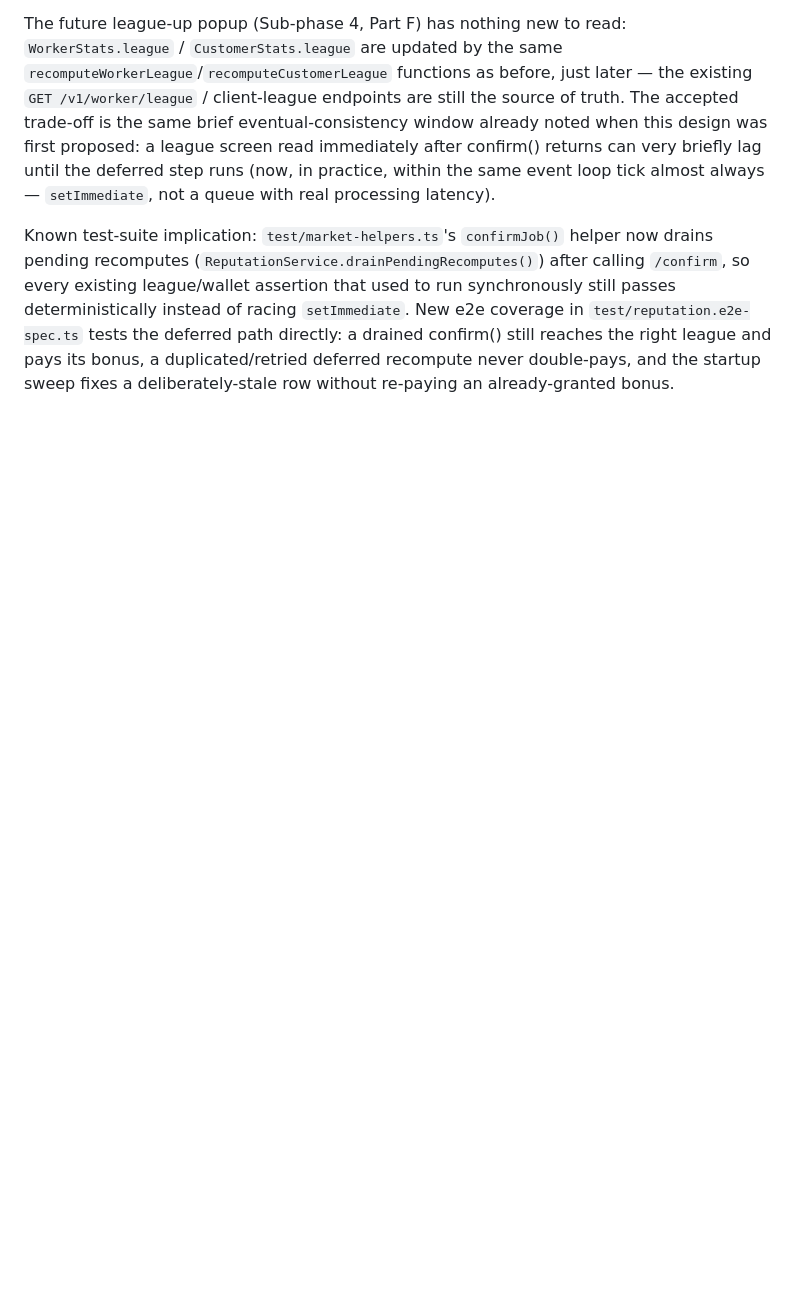
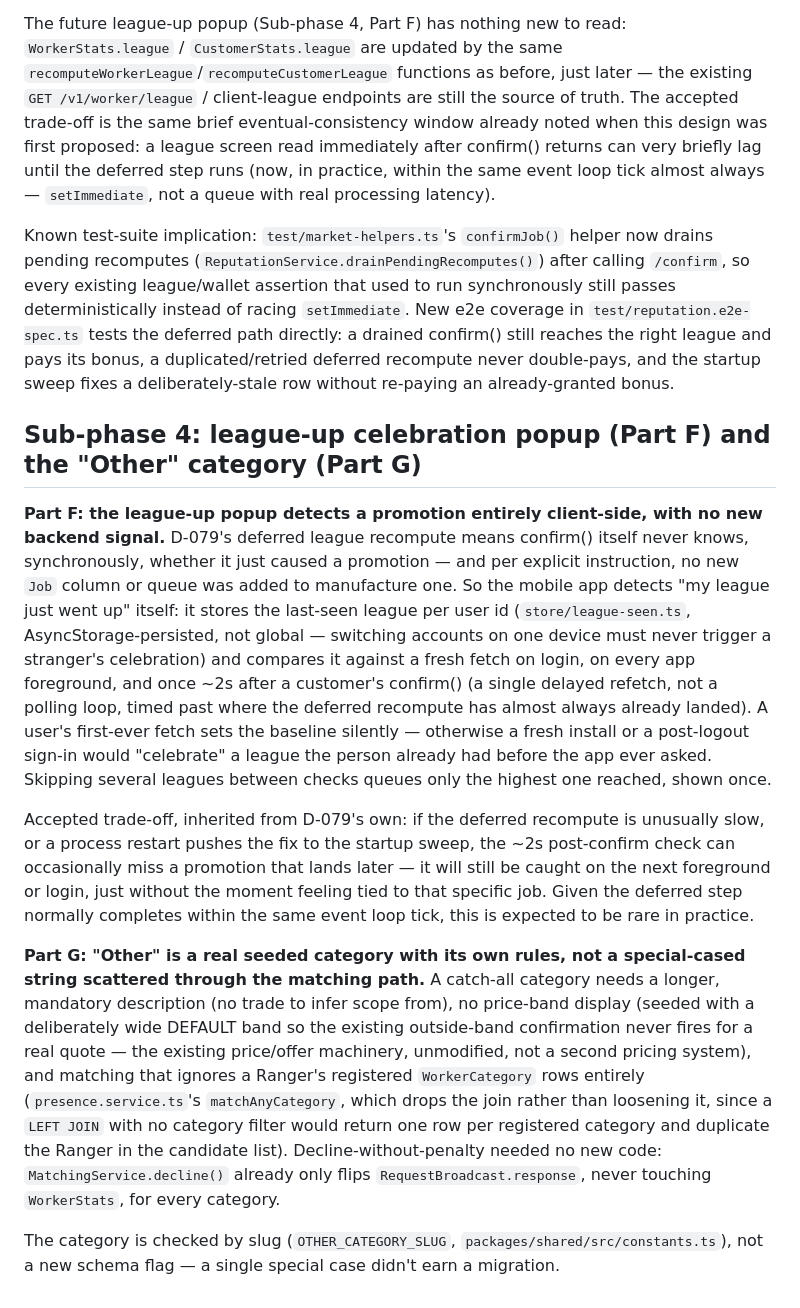
Before and after one commit to Dhivakar40/Haggler, a Markdown page: docs/DECISIONS.md, the part around the change. Drawn GitHub-style; blank space fills up the shorter version.

Commit message:
Sub-phase 4: document Part F (league-up popup) and Part G (Other category)
Co-Authored-By: Claude Sonnet 5 <noreply@anthropic.com>

```diff
--- a/docs/DECISIONS.md
+++ b/docs/DECISIONS.md
@@ -915,3 +915,37 @@ instead of racing `setImmediate`. New e2e coverage in `test/reputation.e2e-spec.
 deferred path directly: a drained confirm() still reaches the right league and pays its bonus, a
 duplicated/retried deferred recompute never double-pays, and the startup sweep fixes a
 deliberately-stale row without re-paying an already-granted bonus.
+
+## Sub-phase 4: league-up celebration popup (Part F) and the "Other" category (Part G)
+
+**Part F: the league-up popup detects a promotion entirely client-side, with no new backend
+signal.** D-079's deferred league recompute means confirm() itself never knows, synchronously,
+whether it just caused a promotion — and per explicit instruction, no new `Job` column or queue was
+added to manufacture one. So the mobile app detects "my league just went up" itself: it stores the
+last-seen league per user id (`store/league-seen.ts`, AsyncStorage-persisted, not global — switching
+accounts on one device must never trigger a stranger's celebration) and compares it against a fresh
+fetch on login, on every app foreground, and once ~2s after a customer's confirm() (a single delayed
+refetch, not a polling loop, timed past where the deferred recompute has almost always already
+landed). A user's first-ever fetch sets the baseline silently — otherwise a fresh install or a
+post-logout sign-in would "celebrate" a league the person already had before the app ever asked.
+Skipping several leagues between checks queues only the highest one reached, shown once.
+
+Accepted trade-off, inherited from D-079's own: if the deferred recompute is unusually slow, or a
+process restart pushes the fix to the startup sweep, the ~2s post-confirm check can occasionally
+miss a promotion that lands later — it will still be caught on the next foreground or login, just
+without the moment feeling tied to that specific job. Given the deferred step normally completes
+within the same event loop tick, this is expected to be rare in practice.
+
+**Part G: "Other" is a real seeded category with its own rules, not a special-cased string
+scattered through the matching path.** A catch-all category needs a longer, mandatory description
+(no trade to infer scope from), no price-band display (seeded with a deliberately wide DEFAULT band
+so the existing outside-band confirmation never fires for a real quote — the existing price/offer
+machinery, unmodified, not a second pricing system), and matching that ignores a Ranger's registered
+`WorkerCategory` rows entirely (`presence.service.ts`'s `matchAnyCategory`, which drops the join
+rather than loosening it, since a `LEFT JOIN` with no category filter would return one row per
+registered category and duplicate the Ranger in the candidate list). Decline-without-penalty needed
+no new code: `MatchingService.decline()` already only flips `RequestBroadcast.response`, never
+touching `WorkerStats`, for every category.
+
+The category is checked by slug (`OTHER_CATEGORY_SLUG`, `packages/shared/src/constants.ts`), not a
+new schema flag — a single special case didn't earn a migration.
```
